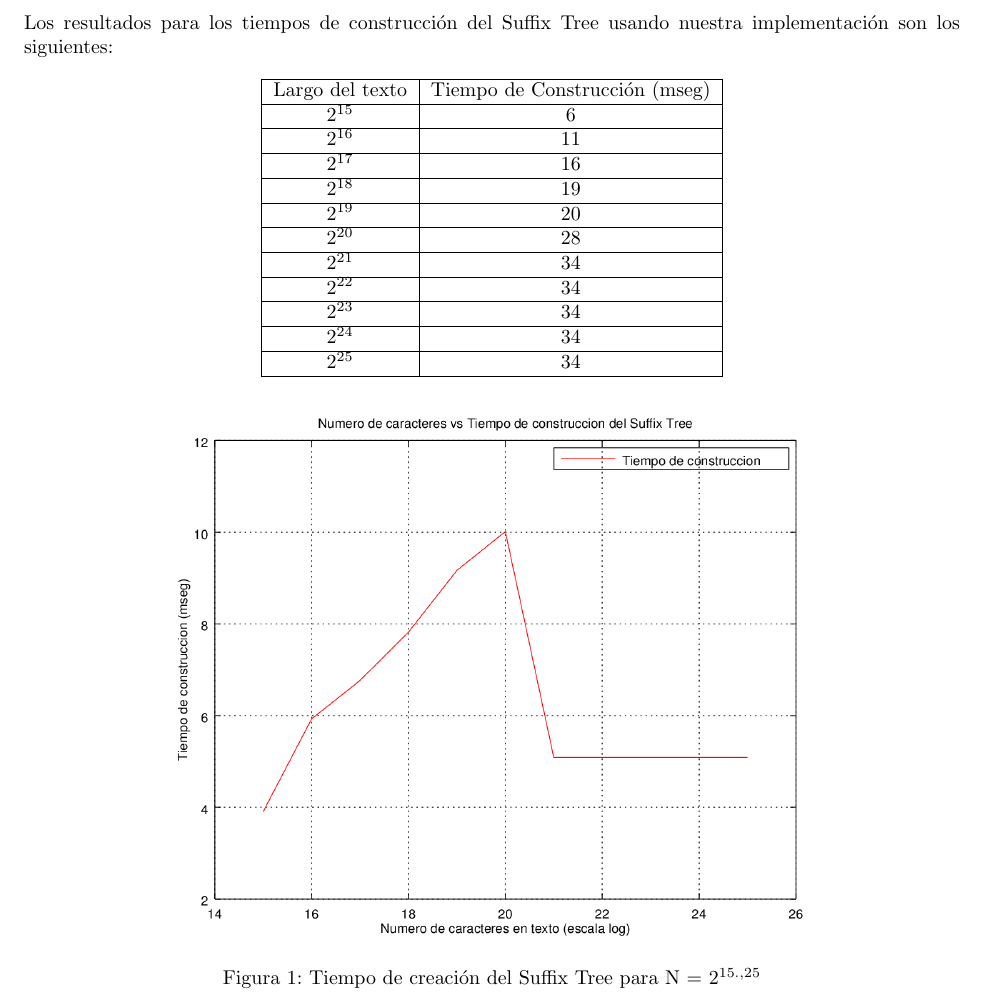
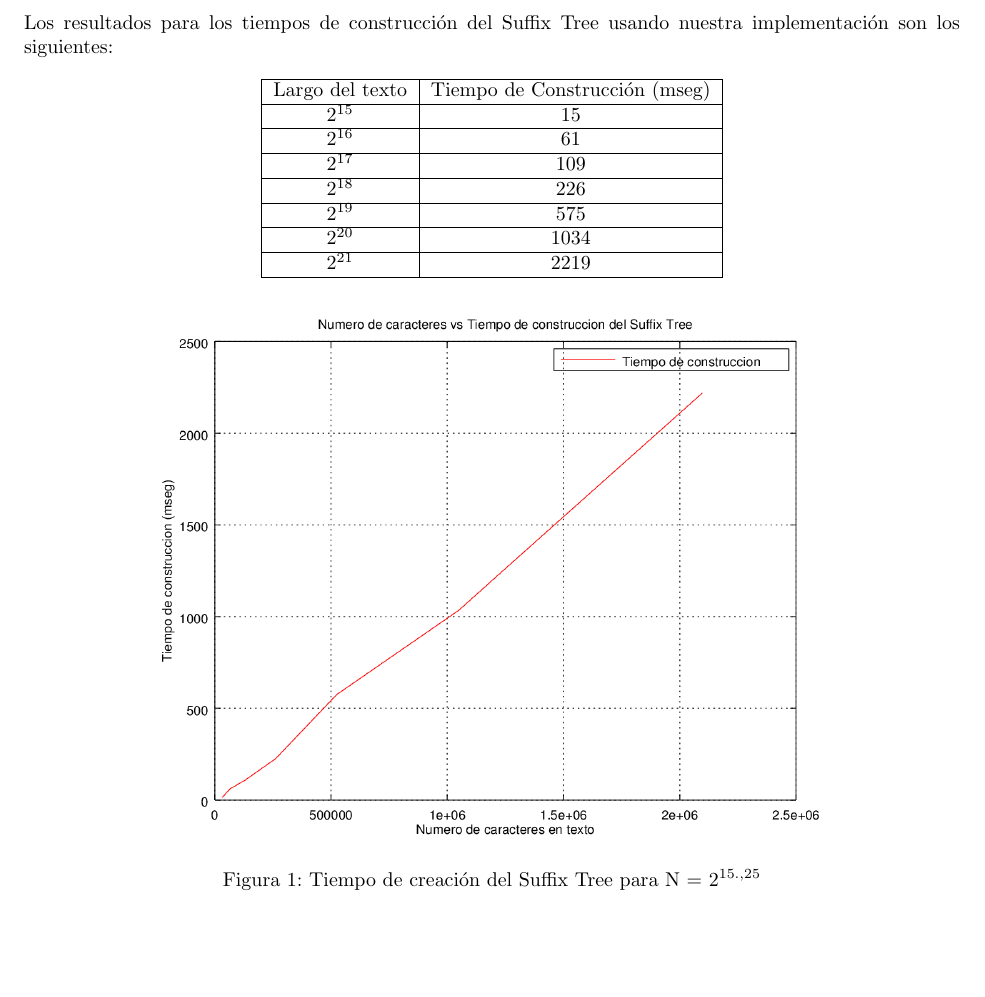
Before and after one commit to gsanhueza/Tarea2Logaritmos, a LaTeX problem sheet (Informe/Informe-Tarea-2.tex): part of page 5 of 8, cut so that both start at the same text, the shorter picture padded with empty space. Compiled offline with pdfLaTeX.

Commit message:
force data

```diff
--- a/Informe/Informe-Tarea-2.tex
+++ b/Informe/Informe-Tarea-2.tex
@@ -161,27 +161,27 @@
 			\hline
 			Largo del texto & Tiempo de Construcción (mseg)\\
 			\hline
-			$2^{15}$ & 6\\
+			$2^{15}$ & 15\\
 			\hline
-			$2^{16}$ & 11\\
+			$2^{16}$ & 61\\
 			\hline
-			$2^{17}$ & 16\\
+			$2^{17}$ & 109\\
 			\hline
-			$2^{18}$ & 19\\
+			$2^{18}$ & 226\\
 			\hline
-			$2^{19}$ & 20\\
+			$2^{19}$ & 575\\
 			\hline
-			$2^{20}$ & 28\\
+			$2^{20}$ & 1034\\
 			\hline
-			$2^{21}$ & 34\\
-			\hline
-			$2^{22}$ & 34\\
-			\hline
-			$2^{23}$ & 34\\
-			\hline
-			$2^{24}$ & 34\\
-			\hline
-			$2^{25}$ & 34\\
+			$2^{21}$ & 2219\\
+% 			\hline
+% 			$2^{22}$ & 34\\
+% 			\hline
+% 			$2^{23}$ & 34\\
+% 			\hline
+% 			$2^{24}$ & 34\\
+% 			\hline
+% 			$2^{25}$ & 34\\
 			\hline
 		\end{tabular}
 	\end{center}
```
Also changed, not shown: Informe/Informe-Tarea-2.pdf, Informe/fig1.png, 1 other file.
